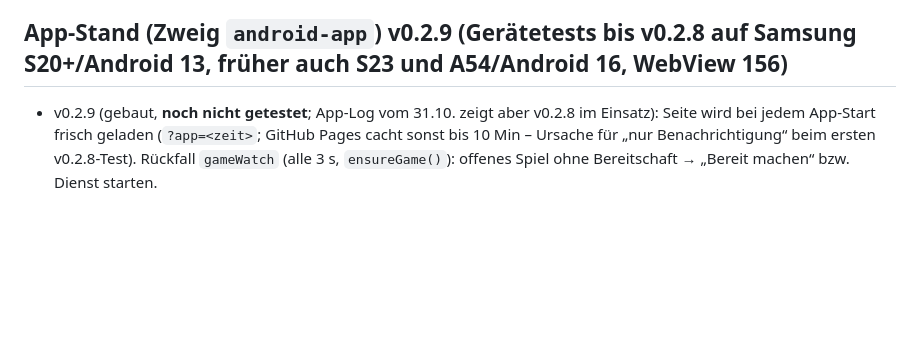
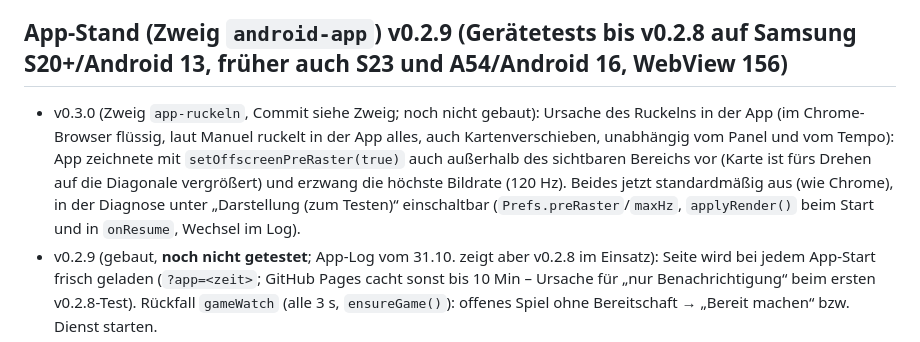
Before and after one commit to nelodersack/blown-cover, a Markdown page: CHANGELOG.md, the part around the change. Drawn GitHub-style; blank space fills up the shorter version.

Commit message:
CHANGELOG: App v0.3.0 (Zweig app-ruckeln)
Co-Authored-By: Claude Opus 5.5 <noreply@anthropic.com>
Claude-Session: https://claude.ai/code/session_01XiGPGiZnV2dtQT7eG6nLMj

```diff
--- a/CHANGELOG.md
+++ b/CHANGELOG.md
@@ -46,6 +46,7 @@ Ausführliche Historie (früher in `claude/UEBERGABE_App.md`). Neue Einträge un
 36. 01.11. (Commit 2bb932c, auf `main`): Replay-Panel in der Zwischenstufe scrollbar: `#pb` bekommt in der Mitte unten so viel Abstand (`--pad`), dass sich der verdeckte Teil (Ereigniskarte, Tabs) in den sichtbaren Bereich scrollen lässt. Zwischenstufe wird erst gemessen, wenn sie aktiv ist, und beim Öffnen nach der Größen-Animation (260 ms) noch einmal. Ruckeln: Profil zeigt keine Layout-Abfragen pro Bild mehr; JS/Stil/Layout wie vor der Lupe (Ursache auf dem Handy noch offen).
 
 ## App-Stand (Zweig `android-app`) v0.2.9 (Gerätetests bis v0.2.8 auf Samsung S20+/Android 13, früher auch S23 und A54/Android 16, WebView 156)
+- v0.3.0 (Zweig `app-ruckeln`, Commit siehe Zweig; noch nicht gebaut): Ursache des Ruckelns in der App (im Chrome-Browser flüssig, laut Manuel ruckelt in der App alles, auch Kartenverschieben, unabhängig vom Panel und vom Tempo): App zeichnete mit `setOffscreenPreRaster(true)` auch außerhalb des sichtbaren Bereichs vor (Karte ist fürs Drehen auf die Diagonale vergrößert) und erzwang die höchste Bildrate (120 Hz). Beides jetzt standardmäßig aus (wie Chrome), in der Diagnose unter „Darstellung (zum Testen)“ einschaltbar (`Prefs.preRaster`/`maxHz`, `applyRender()` beim Start und in `onResume`, Wechsel im Log).
 - v0.2.9 (gebaut, **noch nicht getestet**; App-Log vom 31.10. zeigt aber v0.2.8 im Einsatz): Seite wird bei jedem App-Start frisch geladen (`?app=<zeit>`; GitHub Pages cacht sonst bis 10 Min – Ursache für „nur Benachrichtigung“ beim ersten v0.2.8-Test). Rückfall `gameWatch` (alle 3 s, `ensureGame()`): offenes Spiel ohne Bereitschaft → „Bereit machen“ bzw. Dienst starten.
 - v0.2.8 (getestet, läuft): Start ohne „Bereit machen“ und ohne Dienst; Berechtigungen und Standortdienst erst, wenn die Seite beim Erstellen/Beitreten/Wiedereinstieg `ready()` ruft (`playing ||` → im laufenden Spiel kein erneuter Dialog). GPS-aus meldet sich nur im Spiel; Zurück-Taste im Dialog bricht ab. Braucht Seite ab Punkt 20.
 - v0.2.7: Dateiauswahl in der WebView (`onShowFileChooser`), nötig für „Replay abspielen“ in der App.
```
